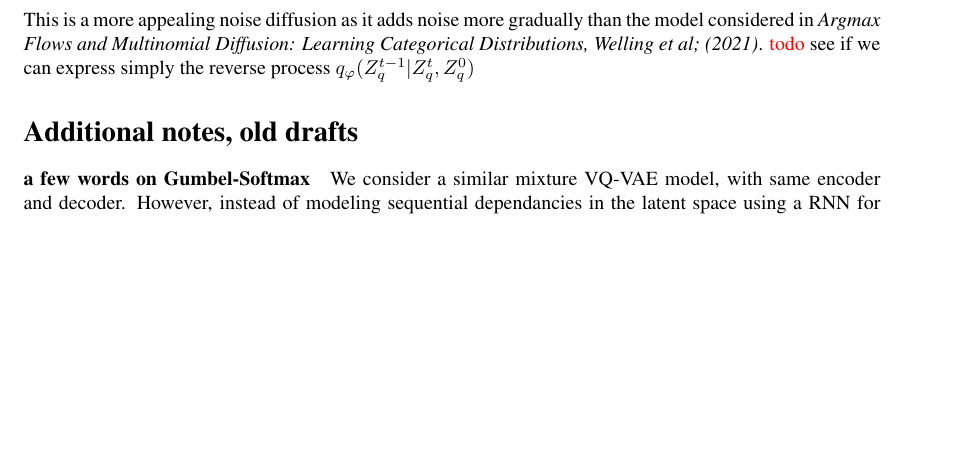
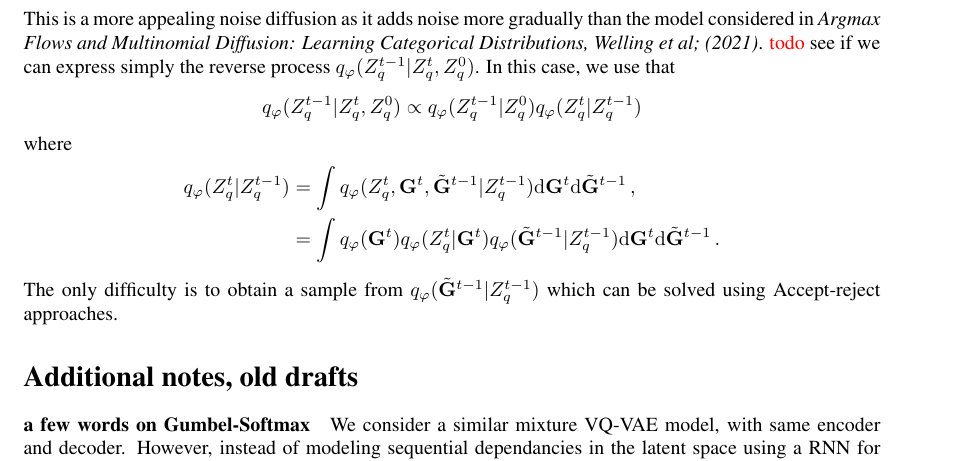
Before and after one commit to sylvainlc/21-vqvae, a LaTeX paper (vqvae.tex): part of page 6 of 13, cut so that both start at the same text, the shorter picture padded with empty space. Compiled offline with pdfLaTeX.

Commit message:
A few updates

```diff
--- a/vqvae.tex
+++ b/vqvae.tex
@@ -391,7 +391,19 @@ where $q_{\varphi}(Z_q^0 | Z_e) = q_{\varphi}(Z_q^0 | X)$, having $Z_e = f_\eta(
 	Z_q^t &= softmax((\mathbf{G}^t + log(Z_q^{t-1})) / \tau)\,.
 \end{align*}
 This is a more appealing noise diffusion as it adds noise more gradually than the model considered in  {\em Argmax Flows and Multinomial Diffusion: Learning Categorical Distributions, Welling et al; (2021)}.
-\textcolor{red}{todo} see if we can express simply the reverse process $q_{\varphi}(Z_q^{t-1} | Z_q^t, Z_q^0)$
+\textcolor{red}{todo} see if we can express simply the reverse process $q_{\varphi}(Z_q^{t-1} | Z_q^t, Z_q^0)$.
+In this case, we use that
+$$
+q_{\varphi}(Z_q^{t-1} | Z_q^t, Z_q^0) \propto q_{\varphi}(Z_q^{t-1} | Z_q^0)q_{\varphi}(Z_q^{t} | Z_q^{t-1})
+$$
+where
+\begin{align*}
+q_{\varphi}(Z_q^{t} | Z_q^{t-1}) &= \int q_{\varphi}(Z_q^{t}, \mathbf{G}^t , \tilde{\mathbf{G}}^{t-1}| Z_q^{t-1})\mathrm{d} \mathbf{G}^t \mathrm{d} \tilde{\mathbf{G}}^{t-1}\,,\\
+&= \int q_{\varphi}(\mathbf{G}^t) q_{\varphi}(Z_q^{t}|\mathbf{G}^t)q_{\varphi}(\tilde{\mathbf{G}}^{t-1}| Z_q^{t-1})\mathrm{d} \mathbf{G}^t \mathrm{d} \tilde{\mathbf{G}}^{t-1}\,.
+\end{align*}
+The only difficulty is to obtain a sample from $q_{\varphi}(\tilde{\mathbf{G}}^{t-1}| Z_q^{t-1})$ which can be solved using Accept-reject approaches.
+
+
 
 \section*{Additional notes, old drafts}
 \paragraph{a few words on Gumbel-Softmax}
```
